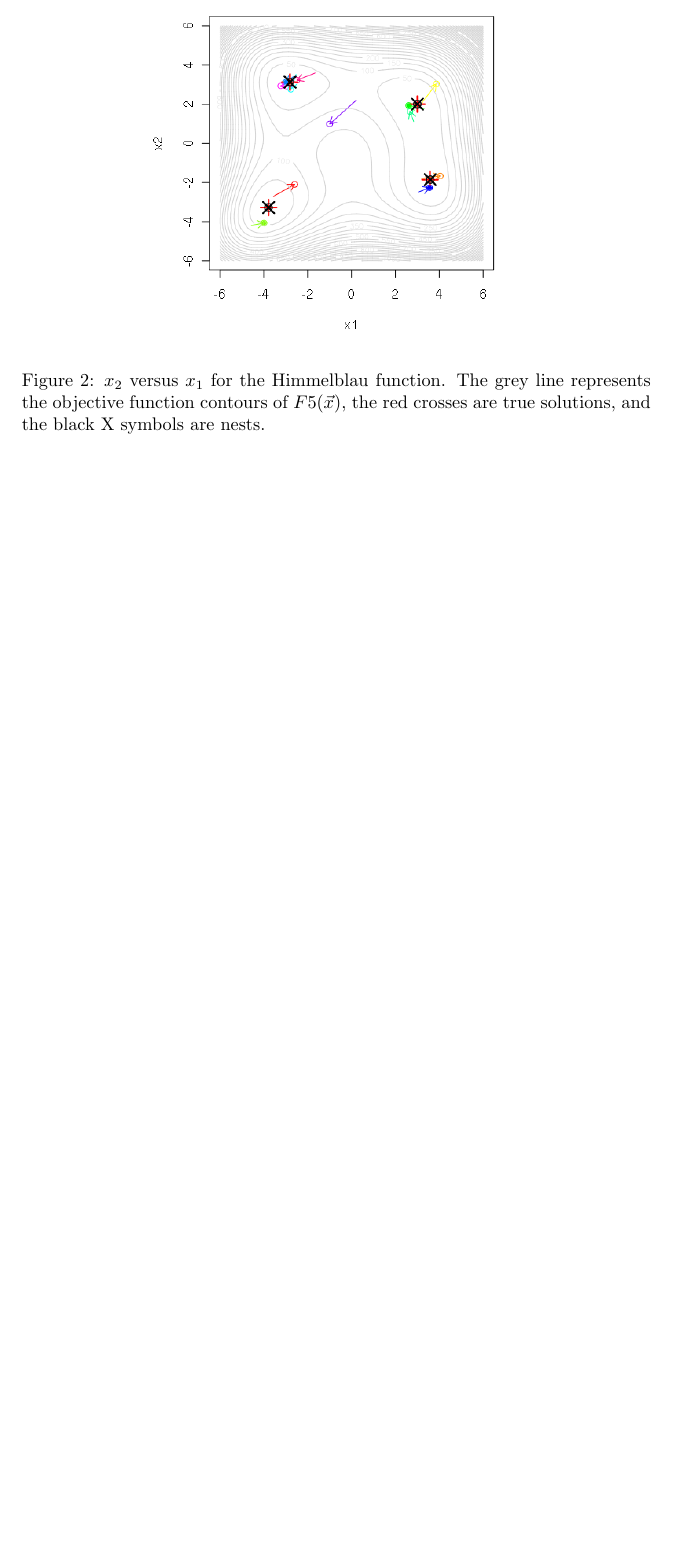
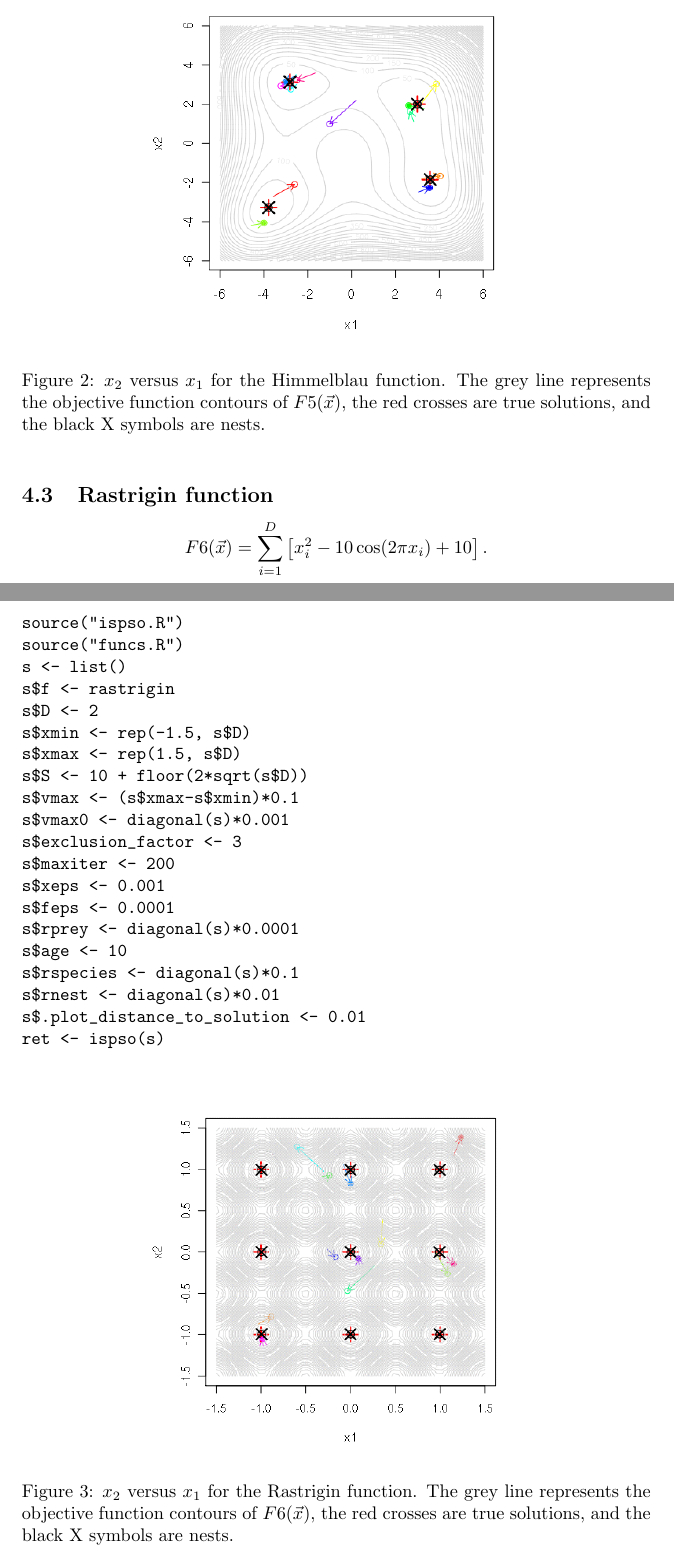
Before and after one commit to HuidaeCho/ispso, a LaTeX paper (ispso.tex): part of page 7 of 9 before the commit and two parts of pages 7 and 8 of 10 after it, the two joined at a grey line, cut so that both start at the same text, the shorter picture padded with empty space. Compiled offline with pdfLaTeX; a missing bibliography style is replaced by a similar one.

Commit message:
Add more images

```diff
--- a/ispso.tex
+++ b/ispso.tex
@@ -288,6 +288,41 @@ ret <- ispso(s)
   \caption{$x_2$ versus $x_1$ for the Himmelblau function. The grey line represents the objective function contours of $F5(\vec{x})$, the red crosses are true solutions, and the black X symbols are nests.}
 \end{figure}
 
+\subsection{Rastrigin function}
+
+\begin{equation*}
+  F6(\vec{x})=\sum_{i=1}^D\left[x_i^2-10\cos(2\pi x_i)+10\right].
+\end{equation*}
+
+\begin{verbatim}
+source("ispso.R")
+source("funcs.R")
+s <- list()
+s$f <- rastrigin
+s$D <- 2
+s$xmin <- rep(-1.5, s$D)
+s$xmax <- rep(1.5, s$D)
+s$S <- 10 + floor(2*sqrt(s$D))
+s$vmax <- (s$xmax-s$xmin)*0.1
+s$vmax0 <- diagonal(s)*0.001
+s$exclusion_factor <- 3
+s$maxiter <- 200
+s$xeps <- 0.001
+s$feps <- 0.0001
+s$rprey <- diagonal(s)*0.0001
+s$age <- 10
+s$rspecies <- diagonal(s)*0.1
+s$rnest <- diagonal(s)*0.01
+s$.plot_distance_to_solution <- 0.01
+ret <- ispso(s)
+\end{verbatim}
+
+\begin{figure}[htbp]
+  \centering
+  \includegraphics[width=0.6\textwidth]{rastrigin.png}
+  \caption{$x_2$ versus $x_1$ for the Rastrigin function. The grey line represents the objective function contours of $F6(\vec{x})$, the red crosses are true solutions, and the black X symbols are nests.}
+\end{figure}
+
 \subsection{Griewank function}
 
 \begin{equation*}
```
Also changed, not shown: rastrigin.png (added), 4 other files.
